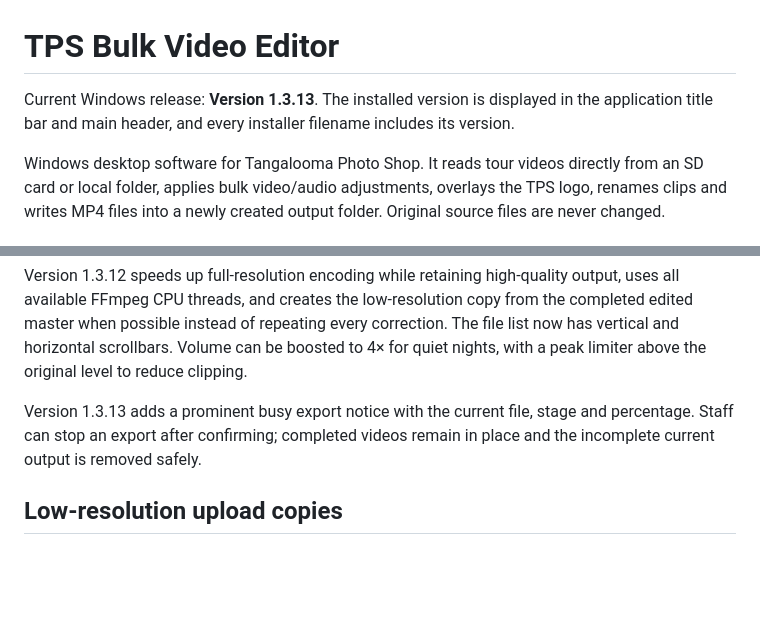
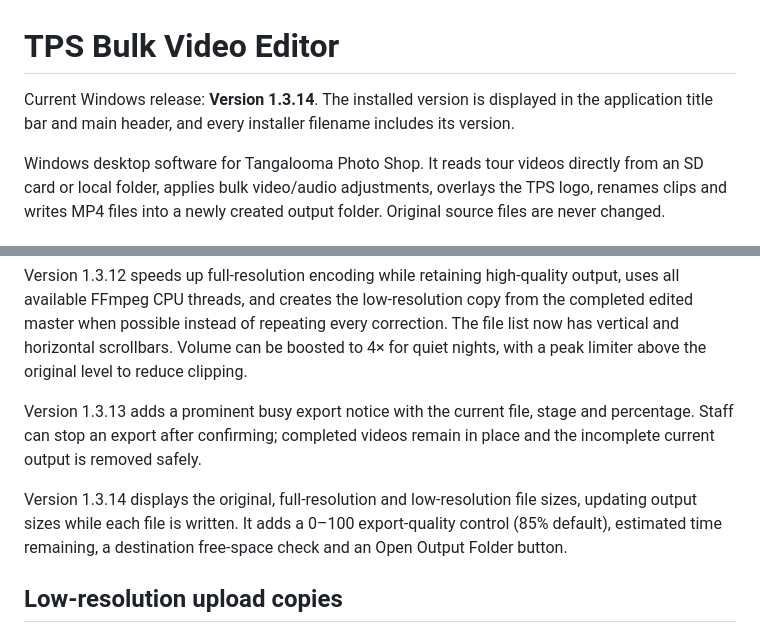
Before and after one commit to TangaPhotoShop/tps-bulk-video-editor, a Markdown page: README.md, 2 parts joined by grey strips. Rendered like a GitHub page; blank space fills up the shorter version.

Commit message:
Release v1.3.14: file sizes, quality and export guidance

```diff
--- a/README.md
+++ b/README.md
@@ -1,6 +1,6 @@
 # TPS Bulk Video Editor
 
-Current Windows release: **Version 1.3.13**. The installed version is displayed in the application title bar and main header, and every installer filename includes its version.
+Current Windows release: **Version 1.3.14**. The installed version is displayed in the application title bar and main header, and every installer filename includes its version.
 
 Windows desktop software for Tangalooma Photo Shop. It reads tour videos directly from an SD card or local folder, applies bulk video/audio adjustments, overlays the TPS logo, renames clips and writes MP4 files into a newly created output folder. Original source files are never changed.
 
@@ -27,6 +27,8 @@ Version 1.3.12 speeds up full-resolution encoding while retaining high-quality o
 
 Version 1.3.13 adds a prominent busy export notice with the current file, stage and percentage. Staff can stop an export after confirming; completed videos remain in place and the incomplete current output is removed safely.
 
+Version 1.3.14 displays the original, full-resolution and low-resolution file sizes, updating output sizes while each file is written. It adds a 0–100 export-quality control (85% default), estimated time remaining, a destination free-space check and an Open Output Folder button.
+
 ## Low-resolution upload copies
 
 Optionally create a second watermarked batch for uploading. Choose 640x480, 854x480 or 1280x720 and an optional separate destination. The app preserves aspect ratio with padding (no stretching), keeps the same sequential filenames, and writes the copies to a second folder named `<filename-prefix>-low res`.
```
